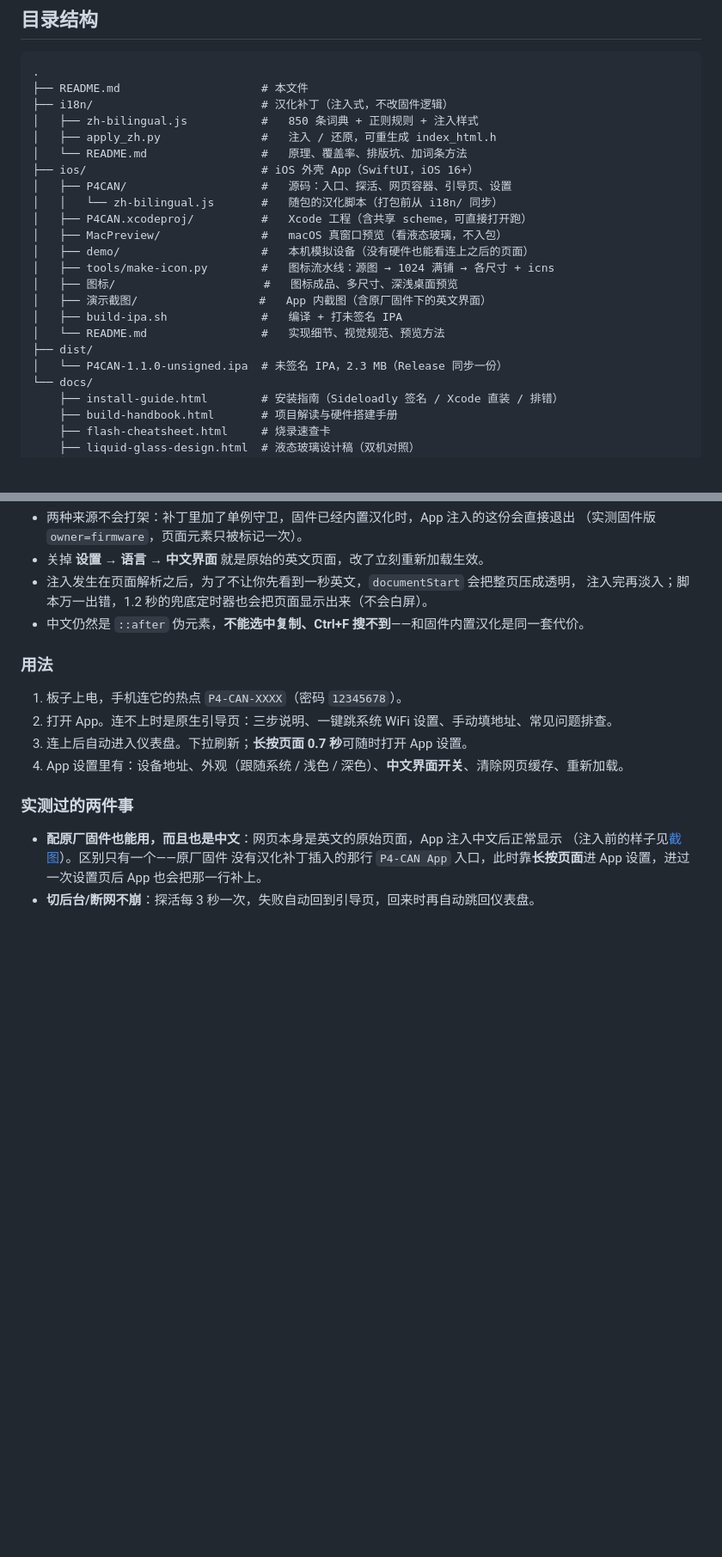
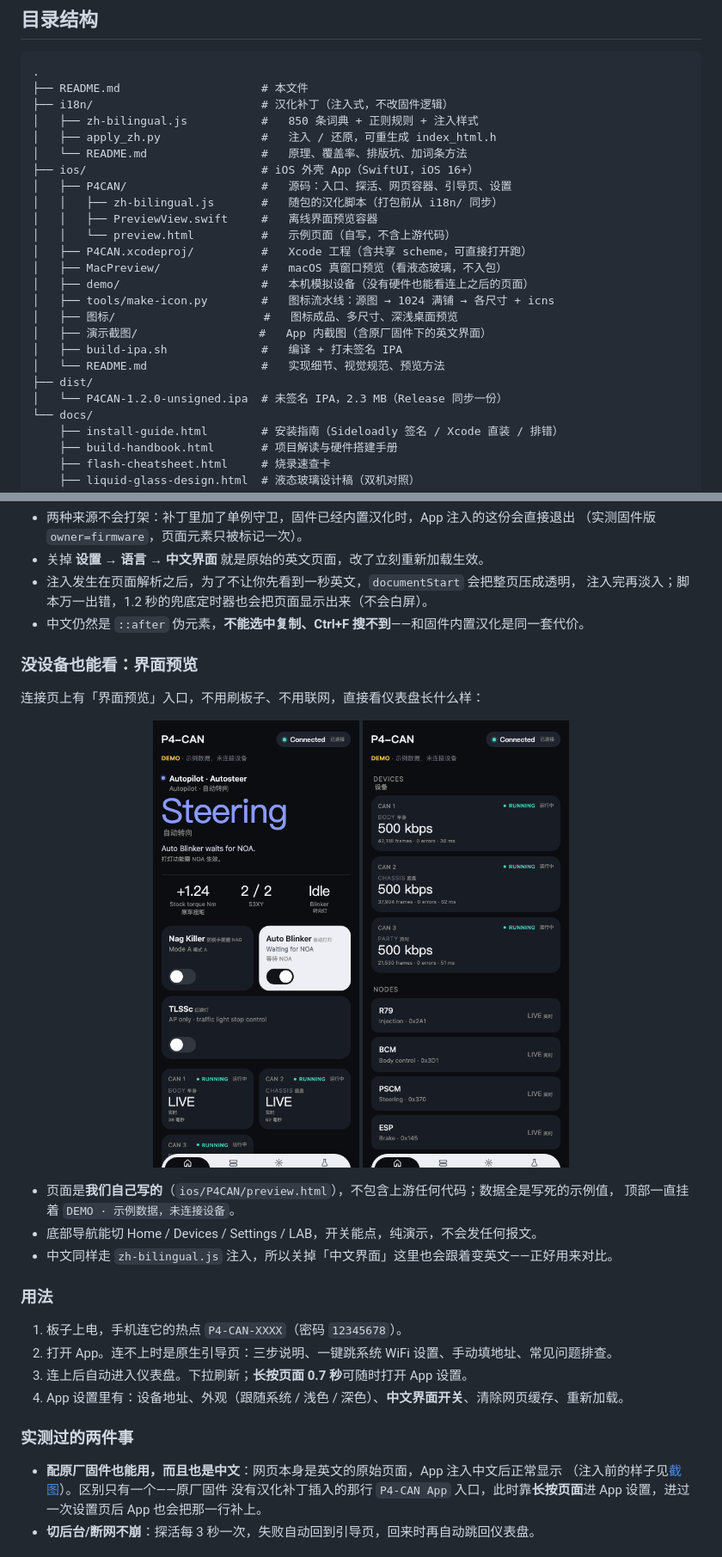
Before and after one commit to Kaiser-DMr/p4can-zh-ios, a Markdown page: README.md, 2 parts joined by grey strips. Shown at 86% size. Rendered like a GitHub page; pictures changed too: docs/screenshots/preview-demo-devices.png (added), docs/screenshots/preview-demo.png (added); blank space fills up the shorter version.

Commit message:
feat: 没连设备也能看界面预览（1.2.0）
- 新增 preview.html：自写示例页面（不含上游代码），顶部标 DEMO
- PreviewView：WKWebView 加载包内页面，复用 zh-bilingual.js 注入
- 连接页新增「界面预览」入口（仅 iOS）
- 版本 1.2.0 (3)，README/安装指南/首页同步 + 两张预览截图

```diff
--- a/README.md
+++ b/README.md
@@ -29,7 +30,9 @@
 │   └── README.md                 #   原理、覆盖率、排版坑、加词条方法
 ├── ios/                          # iOS 外壳 App（SwiftUI，iOS 16+）
 │   ├── P4CAN/                    #   源码：入口、探活、网页容器、引导页、设置
-│   │   └── zh-bilingual.js       #   随包的汉化脚本（打包前从 i18n/ 同步）
+│   │   ├── zh-bilingual.js       #   随包的汉化脚本（打包前从 i18n/ 同步）
+│   │   ├── PreviewView.swift     #   离线界面预览容器
+│   │   └── preview.html          #   示例页面（自写，不含上游代码）
 │   ├── P4CAN.xcodeproj/          #   Xcode 工程（含共享 scheme，可直接打开跑）
 │   ├── MacPreview/               #   macOS 真窗口预览（看液态玻璃，不入包）
 │   ├── demo/                     #   本机模拟设备（没有硬件也能看连上之后的页面）
@@ -39,7 +42,7 @@
 │   ├── build-ipa.sh              #   编译 + 打未签名 IPA
 │   └── README.md                 #   实现细节、视觉规范、预览方法
 ├── dist/
-│   └── P4CAN-1.1.0-unsigned.ipa  # 未签名 IPA，2.3 MB（Release 同步一份）
+│   └── P4CAN-1.2.0-unsigned.ipa  # 未签名 IPA，2.3 MB（Release 同步一份）
 └── docs/
     ├── install-guide.html        # 安装指南（Sideloadly 签名 / Xcode 直装 / 排错）
     ├── build-handbook.html       # 项目解读与硬件搭建手册
@@ -112,6 +115,20 @@ App 里带了一份 `zh-bilingual.js`（就是 `i18n/` 里那一份，打包时
 - 注入发生在页面解析之后，为了不让你先看到一秒英文，`documentStart` 会把整页压成透明，
   注入完再淡入；脚本万一出错，1.2 秒的兜底定时器也会把页面显示出来（不会白屏）。
 - 中文仍然是 `::after` 伪元素，**不能选中复制、Ctrl+F 搜不到**——和固件内置汉化是同一套代价。
+
+### 没设备也能看：界面预览
+
+连接页上有「界面预览」入口，不用刷板子、不用联网，直接看仪表盘长什么样：
+
+<p align="center">
+  <img src="docs/screenshots/preview-demo.png" width="240" alt="界面预览 · 首页">
+  <img src="docs/screenshots/preview-demo-devices.png" width="240" alt="界面预览 · 设备">
+</p>
+
+- 页面是**我们自己写的**（`ios/P4CAN/preview.html`），不包含上游任何代码；数据全是写死的示例值，
+  顶部一直挂着 `DEMO · 示例数据，未连接设备`。
+- 底部导航能切 Home / Devices / Settings / LAB，开关能点，纯演示，不会发任何报文。
+- 中文同样走 `zh-bilingual.js` 注入，所以关掉「中文界面」这里也会跟着变英文——正好用来对比。
 
 ### 用法
 
```
Also changed, not shown: other parts of README.md (+8 -7 lines), ios/README.md (+15 -2 lines), 10 other files.
